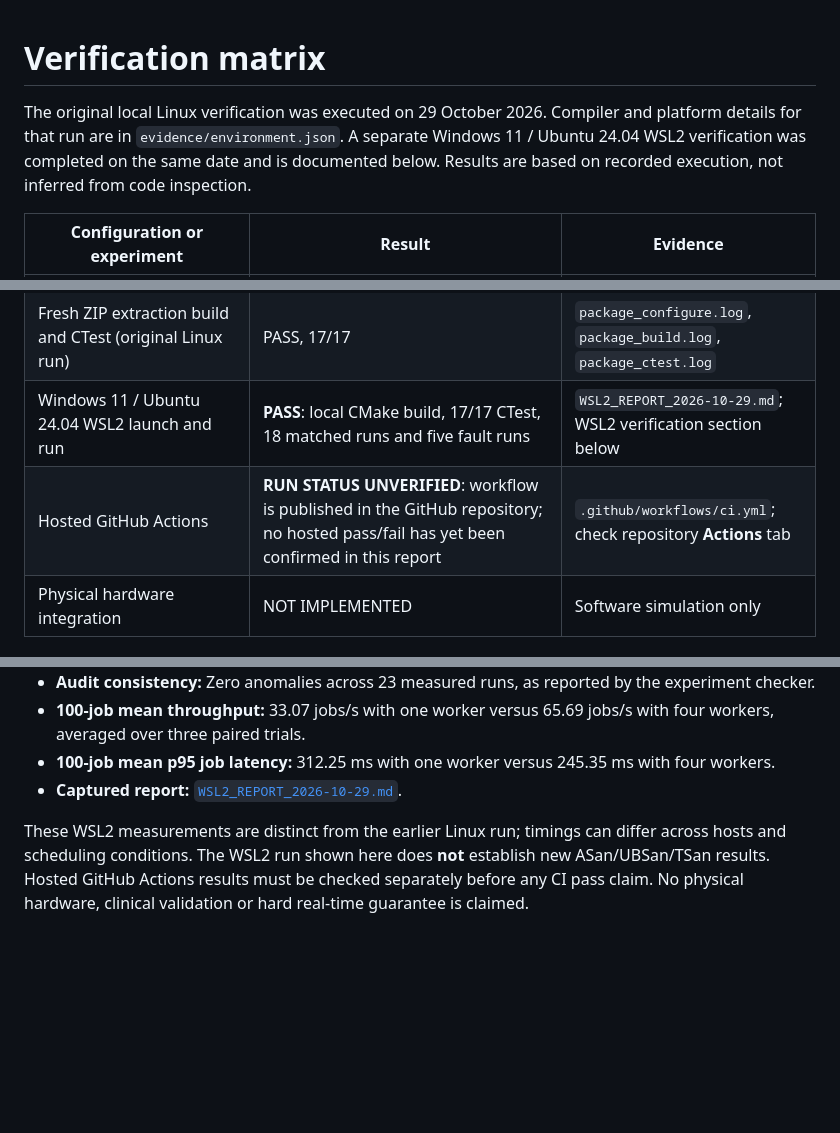
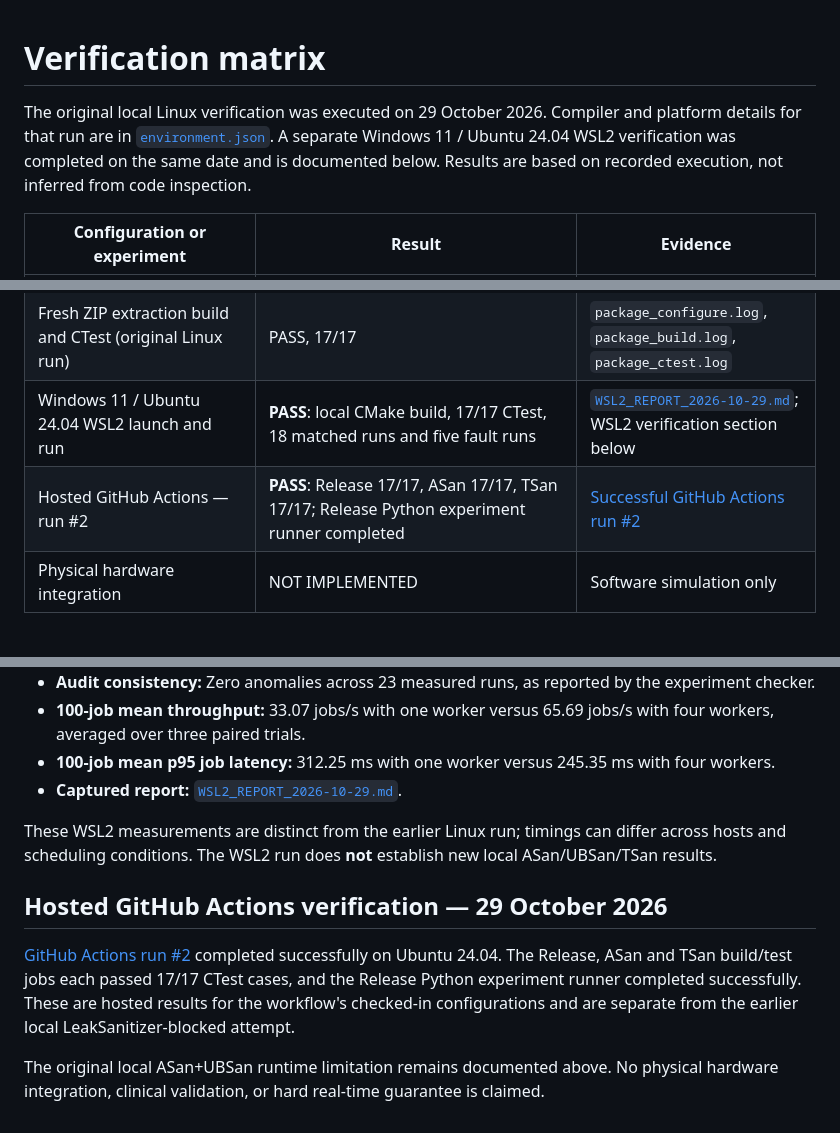
Before and after one commit to yusufthecoder474/LabLine-Morphle-AIT, a Markdown page: evidence/VERIFICATION.md, 3 parts joined by grey strips. GitHub-like rendering; blank space fills up the shorter version.

Commit message:
Update verification with successful hosted CI results

```diff
--- a/evidence/VERIFICATION.md
+++ b/evidence/VERIFICATION.md
@@ -1,6 +1,7 @@
+
 # Verification matrix
 
-The original local Linux verification was executed on 29 October 2026. Compiler and platform details for that run are in `evidence/environment.json`. A separate Windows 11 / Ubuntu 24.04 WSL2 verification was completed on the same date and is documented below. Results are based on recorded execution, not inferred from code inspection.
+The original local Linux verification was executed on 29 October 2026. Compiler and platform details for that run are in [`environment.json`](environment.json). A separate Windows 11 / Ubuntu 24.04 WSL2 verification was completed on the same date and is documented below. Results are based on recorded execution, not inferred from code inspection.
 
 | Configuration or experiment | Result | Evidence |
 |---|---|---|
@@ -16,8 +17,8 @@ The original local Linux verification was executed on 29 October 2026. Compiler
 | Audit negative controls (original Linux run) | PASS, six alterations detected; original records preserved | `negative-controls/*.json` |
 | `run_all.sh` (original Linux run) | PASS, including build, tests and experiment runner | `run_all.log` |
 | Fresh ZIP extraction build and CTest (original Linux run) | PASS, 17/17 | `package_configure.log`, `package_build.log`, `package_ctest.log` |
-| Windows 11 / Ubuntu 24.04 WSL2 launch and run | **PASS**: local CMake build, 17/17 CTest, 18 matched runs and five fault runs | `WSL2_REPORT_2026-10-29.md`; WSL2 verification section below |
-| Hosted GitHub Actions | **RUN STATUS UNVERIFIED**: workflow is published in the GitHub repository; no hosted pass/fail has yet been confirmed in this report | `.github/workflows/ci.yml`; check repository **Actions** tab |
+| Windows 11 / Ubuntu 24.04 WSL2 launch and run | **PASS**: local CMake build, 17/17 CTest, 18 matched runs and five fault runs | [`WSL2_REPORT_2026-10-29.md`](WSL2_REPORT_2026-10-29.md); WSL2 verification section below |
+| Hosted GitHub Actions — run #2 | **PASS**: Release 17/17, ASan 17/17, TSan 17/17; Release Python experiment runner completed | [Successful GitHub Actions run #2](https://github.com/yusufthecoder474/LabLine-Morphle-AIT/actions/runs/40851037411) |
 | Physical hardware integration | NOT IMPLEMENTED | Software simulation only |
 
 ## Exact test names
@@ -61,4 +62,10 @@ No sanitizer suppressions or leak-detection workarounds were used in the origina
 - **100-job mean p95 job latency:** 312.25 ms with one worker versus 245.35 ms with four workers.
 - **Captured report:** [`WSL2_REPORT_2026-10-29.md`](WSL2_REPORT_2026-10-29.md).
 
-These WSL2 measurements are distinct from the earlier Linux run; timings can differ across hosts and scheduling conditions. The WSL2 run shown here does **not** establish new ASan/UBSan/TSan results. Hosted GitHub Actions results must be checked separately before any CI pass claim. No physical hardware, clinical validation or hard real-time guarantee is claimed.
+These WSL2 measurements are distinct from the earlier Linux run; timings can differ across hosts and scheduling conditions. The WSL2 run does **not** establish new local ASan/UBSan/TSan results.
+
+## Hosted GitHub Actions verification — 29 October 2026
+
+[GitHub Actions run #2](https://github.com/yusufthecoder474/LabLine-Morphle-AIT/actions/runs/40851037411) completed successfully on Ubuntu 24.04. The Release, ASan and TSan build/test jobs each passed 17/17 CTest cases, and the Release Python experiment runner completed successfully. These are hosted results for the workflow's checked-in configurations and are separate from the earlier local LeakSanitizer-blocked attempt.
+
+The original local ASan+UBSan runtime limitation remains documented above. No physical hardware integration, clinical validation, or hard real-time guarantee is claimed.
```
